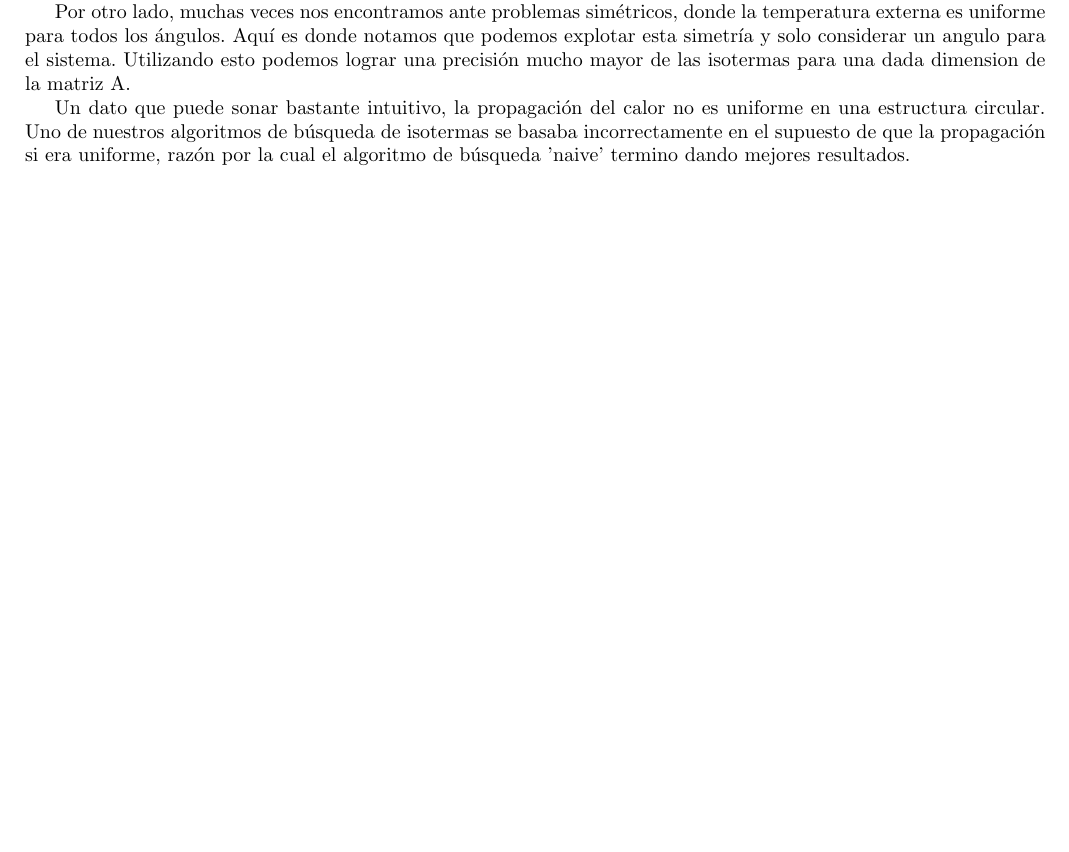
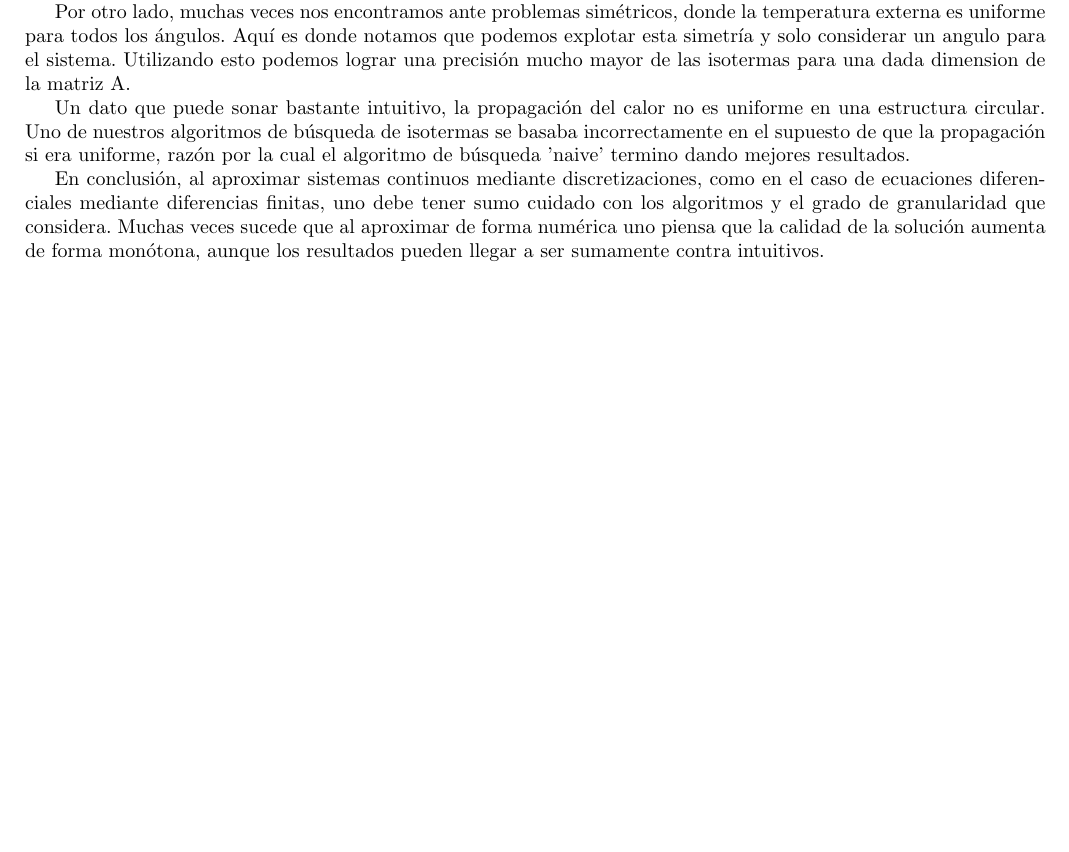
Before and after one commit to mbaigorria/metnum, a LaTeX document (tp1/docs/informe.tex, which reads tp1/docs/conclusiones.tex): part of page 15 of 19, cut so that both start at the same text, the shorter picture padded with empty space. Compiled offline with pdfLaTeX.

Commit message:
Informe.

```diff
--- a/tp1/docs/conclusiones.tex
+++ b/tp1/docs/conclusiones.tex
@@ -13,3 +13,5 @@ Nos sorprendió notar que aumentar la granularidad no necesariamente aumenta la
 Por otro lado, muchas veces nos encontramos ante problemas simétricos, donde la temperatura externa es uniforme para todos los ángulos. Aquí es donde notamos que podemos explotar esta simetría y solo considerar un angulo para el sistema. Utilizando esto podemos lograr una precisión mucho mayor de las isotermas para una dada dimension de la matriz A.
 
 Un dato que puede sonar bastante intuitivo, la propagación del calor no es uniforme en una estructura circular. Uno de nuestros algoritmos de búsqueda de isotermas se basaba incorrectamente en el supuesto de que la propagación si era uniforme, razón por la cual el algoritmo de búsqueda 'naive' termino dando mejores resultados.
+
+En conclusión, al aproximar sistemas continuos mediante discretizaciones, como en el caso de ecuaciones diferenciales mediante diferencias finitas, uno debe tener sumo cuidado con los algoritmos y el grado de granularidad que considera. Muchas veces sucede que al aproximar de forma numérica uno piensa que la calidad de la solución aumenta de forma monótona, aunque los resultados pueden llegar a ser sumamente contra intuitivos.
```
Also changed, not shown: tp1/docs/informe.pdf.
